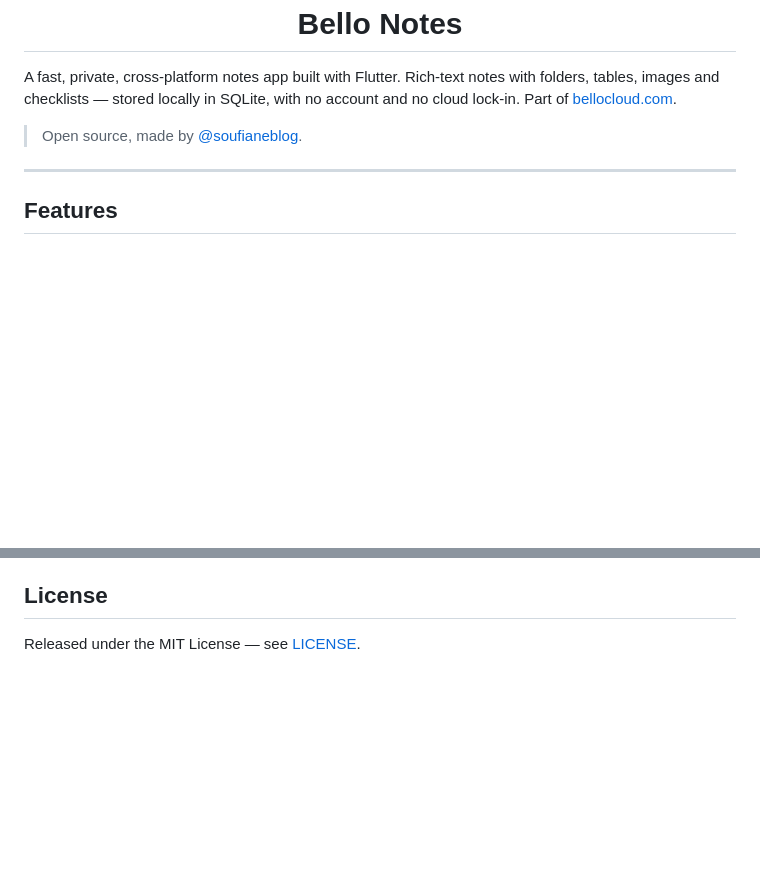
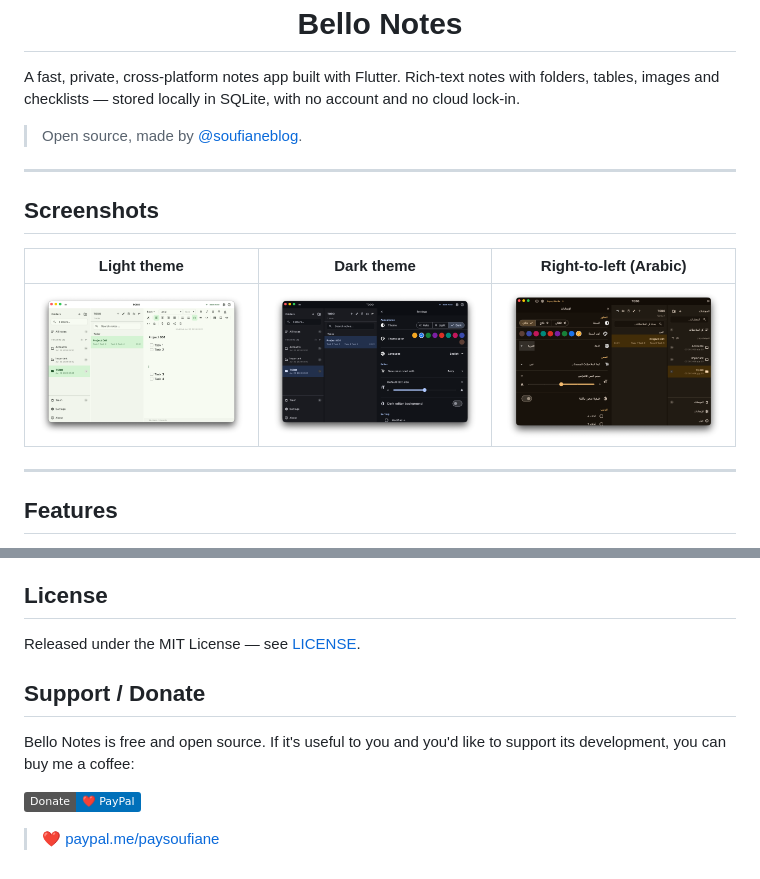
Before and after one commit to soufianeblog/bellonotes, a Markdown page: README.md, 2 parts joined by grey strips. Drawn GitHub-style; pictures changed too: resources/screenshots/1.png (added), resources/screenshots/2.png (added), resources/screenshots/3.png (added); badges without logos; blank space fills up the shorter version.

Commit message:
README: add screenshots, drop bellocloud mention, restore donate
- Add a Screenshots section (light theme, dark theme, RTL Arabic) above
  Features, using the images in resources/screenshots/.
- Remove the "Part of bellocloud.com" line from the intro.
- Add a Support / Donate section at the end (PayPal).

Co-Authored-By: Claude Opus 4.8 <noreply@anthropic.com>

```diff
--- a/README.md
+++ b/README.md
@@ -6,9 +6,17 @@
 
 A fast, private, cross-platform notes app built with Flutter. Rich-text notes
 with folders, tables, images and checklists — stored locally in SQLite, with no
-account and no cloud lock-in. Part of [bellocloud.com](https://bellocloud.com).
+account and no cloud lock-in.
 
 > Open source, made by [@soufianeblog](https://x.com/soufianeblog).
+
+---
+
+## Screenshots
+
+| Light theme | Dark theme | Right-to-left (Arabic) |
+|:---:|:---:|:---:|
+| [![Light theme — editor](resources/screenshots/1.png)](resources/screenshots/1.png) | [![Dark theme — settings](resources/screenshots/2.png)](resources/screenshots/2.png) | [![Right-to-left Arabic layout](resources/screenshots/3.png)](resources/screenshots/3.png) |
 
 ---
 
@@ -226,3 +234,12 @@ Issues and pull requests are welcome. Please run `flutter analyze` and
 ## License
 
 Released under the MIT License — see [LICENSE](LICENSE).
+
+## Support / Donate
+
+Bello Notes is free and open source. If it's useful to you and you'd like to
+support its development, you can buy me a coffee:
+
+[![Donate](https://img.shields.io/badge/Donate-%E2%9D%A4%EF%B8%8F%20PayPal-0070BA?logo=paypal&logoColor=white)](http://paypal.me/paysoufiane)
+
+> ❤️ [paypal.me/paysoufiane](http://paypal.me/paysoufiane)
```
